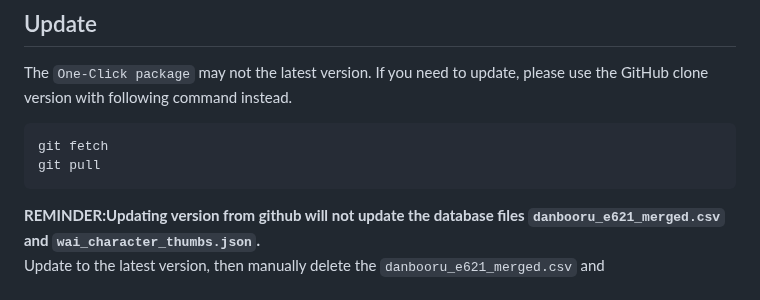
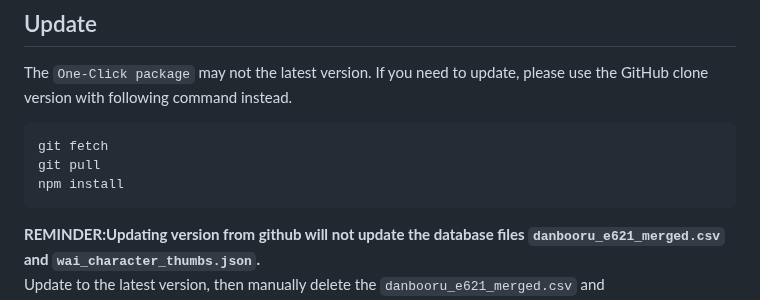
Before and after one commit to senopui/character_select_stand_alone_app, a Markdown page: README.md, the part around one of its changes. GitHub-like rendering.

````diff
--- a/README.md
+++ b/README.md
@@ -42,6 +42,7 @@ The `One-Click package` may not the latest version. If you need to update, pleas
 ```
 git fetch
 git pull
+npm install
 ```
 **REMINDER:Updating version from github will not update the database files `danbooru_e621_merged.csv` and `wai_character_thumbs.json`.**
 Update to the latest version, then manually delete the `danbooru_e621_merged.csv` and `wai_character_thumbs.json` file. Restart the app to automatically download the latest thumbnail database from HF.
````
Also changed, not shown: other parts of README.md (+2 -2 lines).
